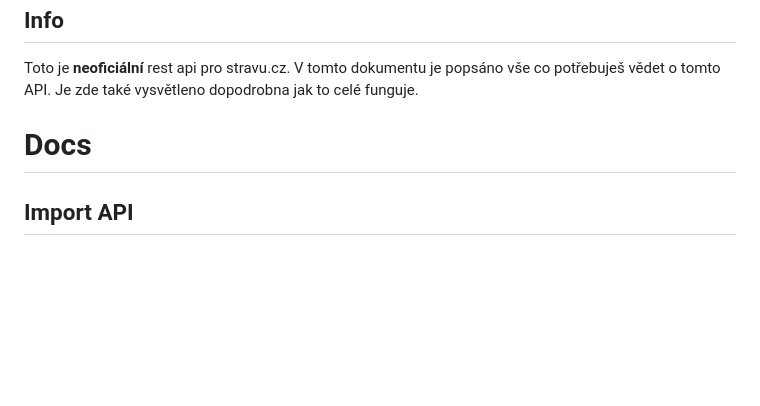
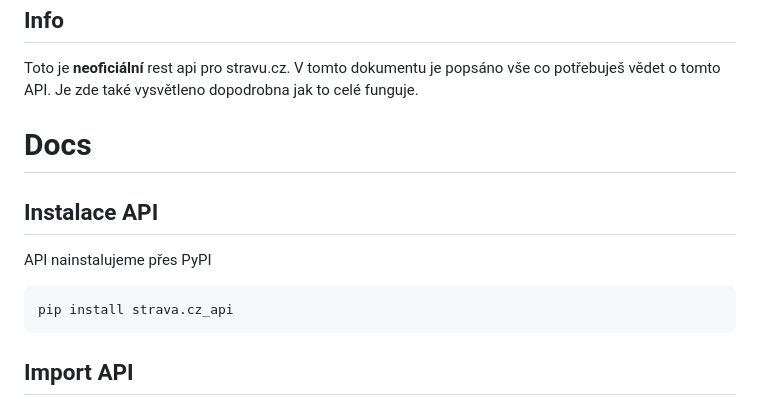
Before and after one commit to kralicekgamer/strava.cz_api, a Markdown page: README.md, the part around the change. Rendered like a GitHub page; blank space fills up the shorter version.

Commit message:
Add API installation instructions to README
Added installation instructions for the API.

````diff
--- a/README.md
+++ b/README.md
@@ -3,6 +3,13 @@
 Toto je **neoficiální** rest api pro stravu.cz. V tomto dokumentu je popsáno vše co potřebuješ vědet o tomto API. Je zde také vysvětleno dopodrobna jak to celé funguje.
 
 # Docs
+## Instalace API
+API nainstalujeme přes PyPI
+
+```
+pip install strava.cz_api
+```
+
 ## Import API
 Na začátku tvé aplikace je nutné importovat API.
 
````
